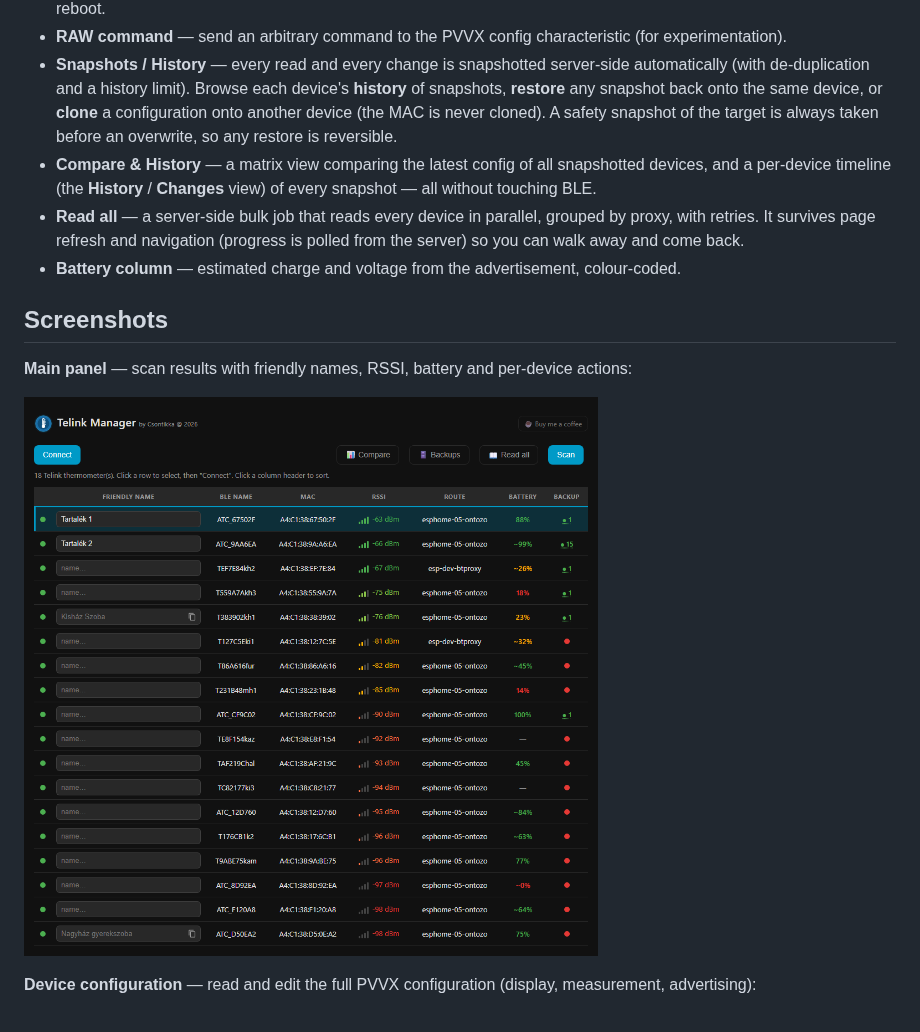
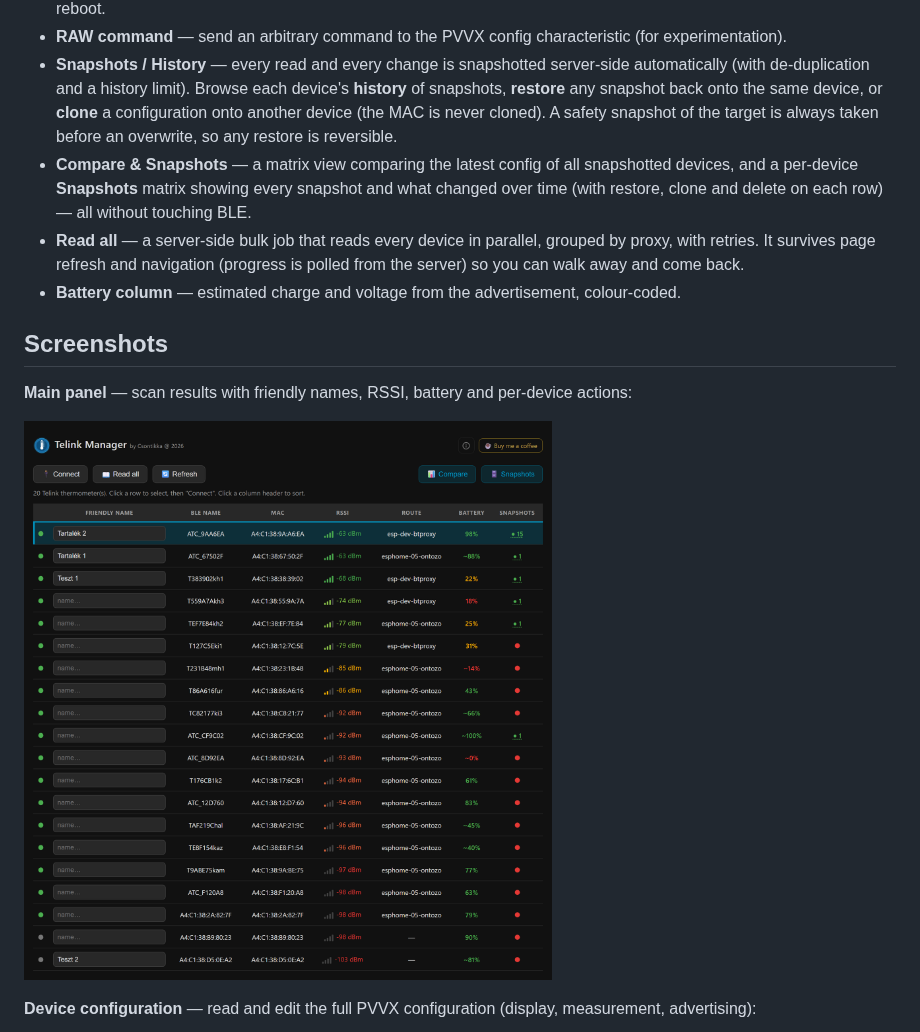
Before and after one commit to Csontikka/ha-telink-manager, a Markdown page: README.md, the part around one of its changes. GitHub-like rendering; pictures changed too: images/panel_scan.png.

```diff
--- a/README.md
+++ b/README.md
@@ -25,7 +25,7 @@ This is a **panel-only** integration: it adds one sidebar entry and creates **no
 - **Dangerous settings** (clearly flagged, admin-only) — custom MAC address, encryption bind key, factory reset and reboot.
 - **RAW command** — send an arbitrary command to the PVVX config characteristic (for experimentation).
 - **Snapshots / History** — every read and every change is snapshotted server-side automatically (with de-duplication and a history limit). Browse each device's **history** of snapshots, **restore** any snapshot back onto the same device, or **clone** a configuration onto another device (the MAC is never cloned). A safety snapshot of the target is always taken before an overwrite, so any restore is reversible.
-- **Compare & History** — a matrix view comparing the latest config of all snapshotted devices, and a per-device timeline (the **History** / **Changes** view) of every snapshot — all without touching BLE.
+- **Compare & Snapshots** — a matrix view comparing the latest config of all snapshotted devices, and a per-device **Snapshots** matrix showing every snapshot and what changed over time (with restore, clone and delete on each row) — all without touching BLE.
 - **Read all** — a server-side bulk job that reads every device in parallel, grouped by proxy, with retries. It survives page refresh and navigation (progress is polled from the server) so you can walk away and come back.
 - **Battery column** — estimated charge and voltage from the advertisement, colour-coded.
 
```
Also changed, not shown: other parts of README.md (+3 -3 lines), images/panel_backups.png, images/panel_compare.png, 3 other files.
